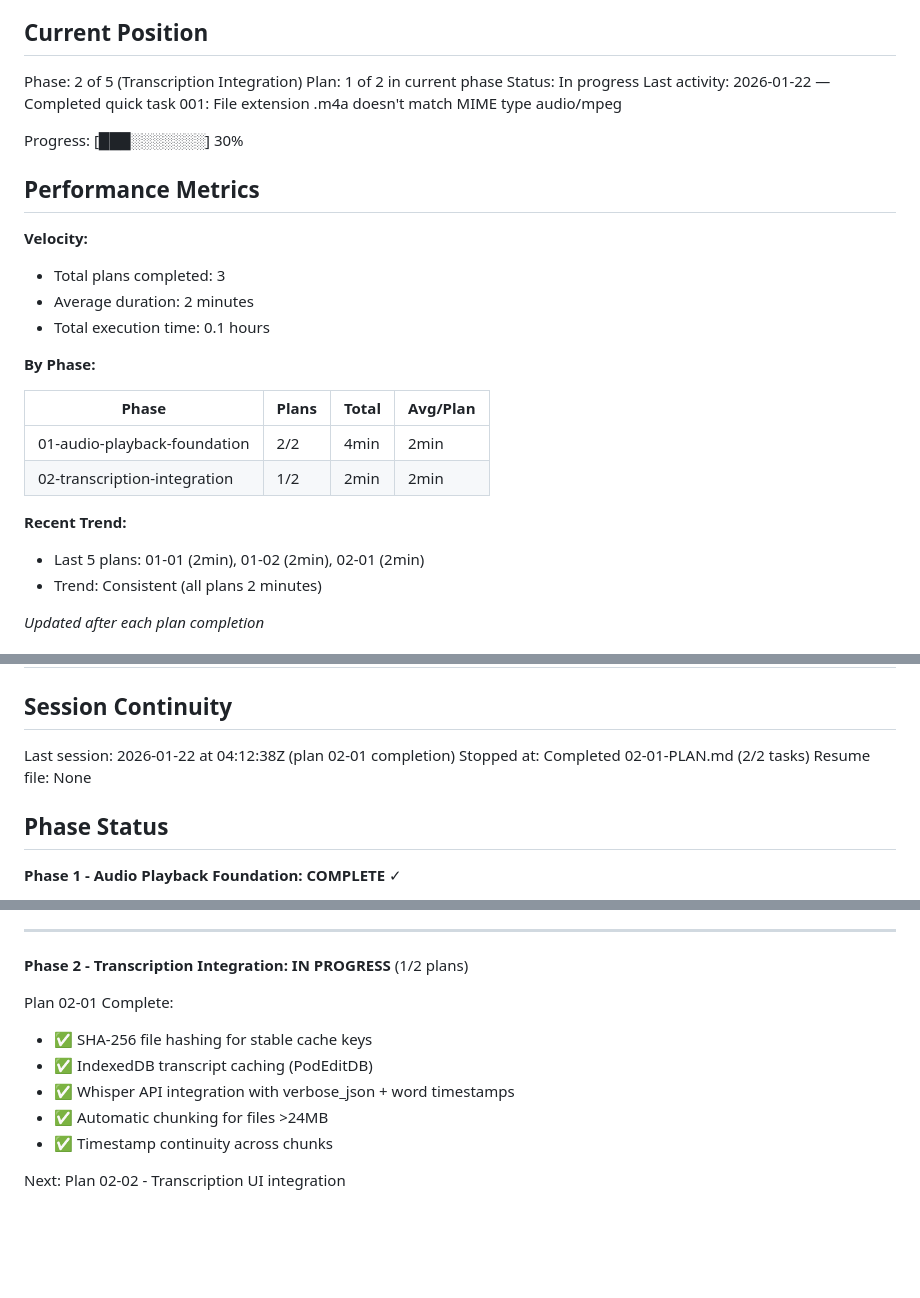
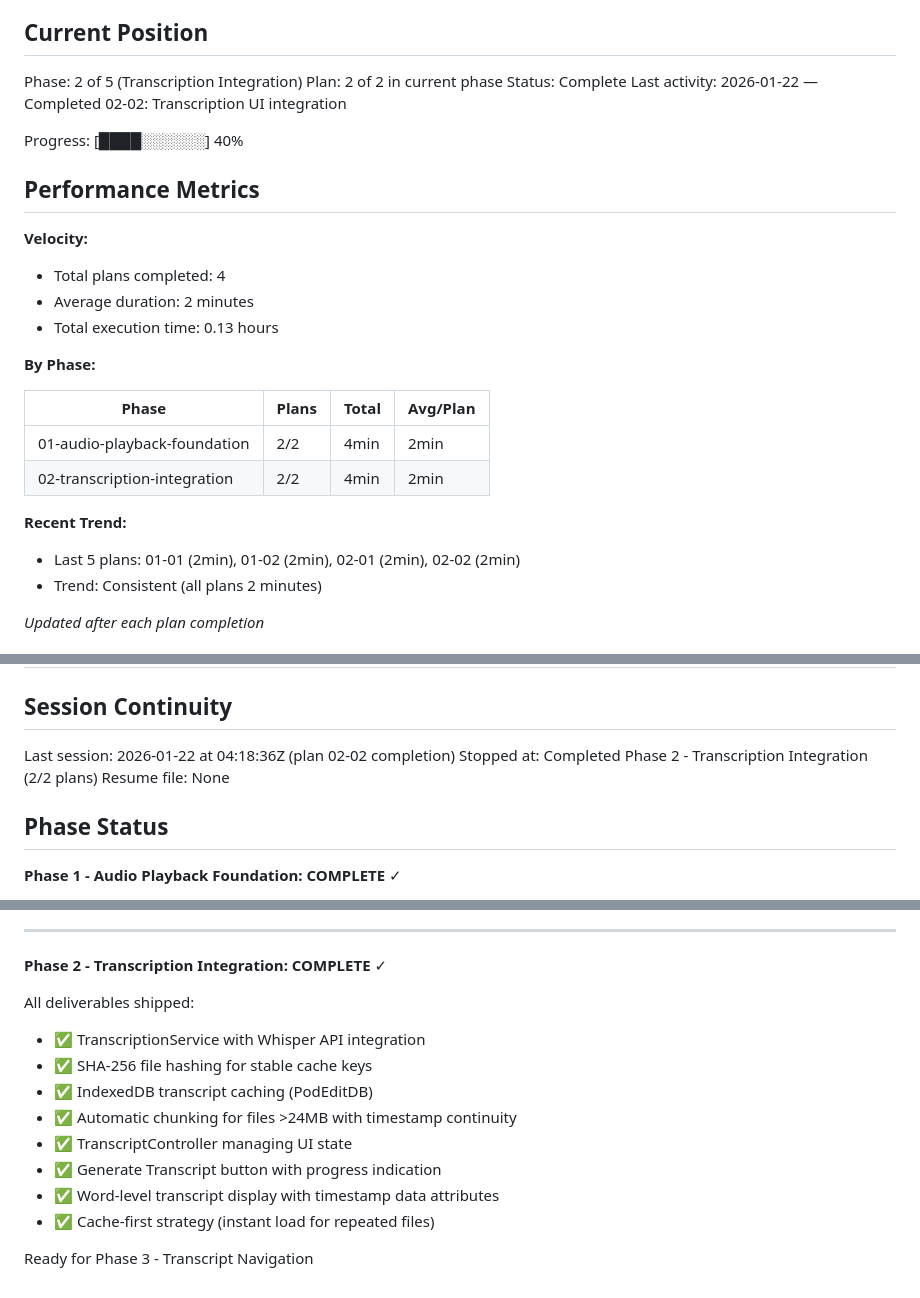
Before and after one commit to TheMapSmith/podedit, a Markdown page: .planning/STATE.md, 3 parts joined by grey strips. Drawn GitHub-style; blank space fills up the shorter version.

Commit message:
docs(02-02): complete transcription UI integration plan
Plan 02-02 verified and complete:
- TranscriptController with progress callbacks
- Generate Transcript button with visual progress bar
- Word-level transcript display with timestamp data attributes
- Cache integration working (instant load on repeat)

Phase 2 (Transcription Integration) now complete.

Co-Authored-By: Claude Sonnet 4.5 <noreply@anthropic.com>

```diff
--- a/.planning/STATE.md
+++ b/.planning/STATE.md
@@ -10,28 +10,28 @@ See: .planning/PROJECT.md (updated 2026-01-22)
 ## Current Position
 
 Phase: 2 of 5 (Transcription Integration)
-Plan: 1 of 2 in current phase
-Status: In progress
-Last activity: 2026-01-22 — Completed quick task 001: File extension .m4a doesn't match MIME type audio/mpeg
+Plan: 2 of 2 in current phase
+Status: Complete
+Last activity: 2026-01-22 — Completed 02-02: Transcription UI integration
 
-Progress: [███░░░░░░░] 30%
+Progress: [████░░░░░░] 40%
 
 ## Performance Metrics
 
 **Velocity:**
-- Total plans completed: 3
+- Total plans completed: 4
 - Average duration: 2 minutes
-- Total execution time: 0.1 hours
+- Total execution time: 0.13 hours
 
 **By Phase:**
 
 | Phase | Plans | Total | Avg/Plan |
 |-------|-------|-------|----------|
 | 01-audio-playback-foundation | 2/2 | 4min | 2min |
-| 02-transcription-integration | 1/2 | 2min | 2min |
+| 02-transcription-integration | 2/2 | 4min | 2min |
 
 **Recent Trend:**
-- Last 5 plans: 01-01 (2min), 01-02 (2min), 02-01 (2min)
+- Last 5 plans: 01-01 (2min), 01-02 (2min), 02-01 (2min), 02-02 (2min)
 - Trend: Consistent (all plans 2 minutes)
 
 *Updated after each plan completion*
@@ -74,8 +77,8 @@ None yet.
 
 ## Session Continuity
 
-Last session: 2026-01-22 at 04:12:38Z (plan 02-01 completion)
-Stopped at: Completed 02-01-PLAN.md (2/2 tasks)
+Last session: 2026-01-22 at 04:18:36Z (plan 02-02 completion)
+Stopped at: Completed Phase 2 - Transcription Integration (2/2 plans)
 Resume file: None
 
 ## Phase Status
@@ -99,13 +102,16 @@ Deliverables:
 
 ---
 
-**Phase 2 - Transcription Integration: IN PROGRESS** (1/2 plans)
+**Phase 2 - Transcription Integration: COMPLETE** ✓
 
-Plan 02-01 Complete:
+All deliverables shipped:
+- ✅ TranscriptionService with Whisper API integration
 - ✅ SHA-256 file hashing for stable cache keys
 - ✅ IndexedDB transcript caching (PodEditDB)
-- ✅ Whisper API integration with verbose_json + word timestamps
-- ✅ Automatic chunking for files >24MB
-- ✅ Timestamp continuity across chunks
+- ✅ Automatic chunking for files >24MB with timestamp continuity
+- ✅ TranscriptController managing UI state
+- ✅ Generate Transcript button with progress indication
+- ✅ Word-level transcript display with timestamp data attributes
+- ✅ Cache-first strategy (instant load for repeated files)
 
-Next: Plan 02-02 - Transcription UI integration
+Ready for Phase 3 - Transcript Navigation
```
Also changed, not shown: other parts of .planning/STATE.md (+3 -0 lines), 1 other file.
